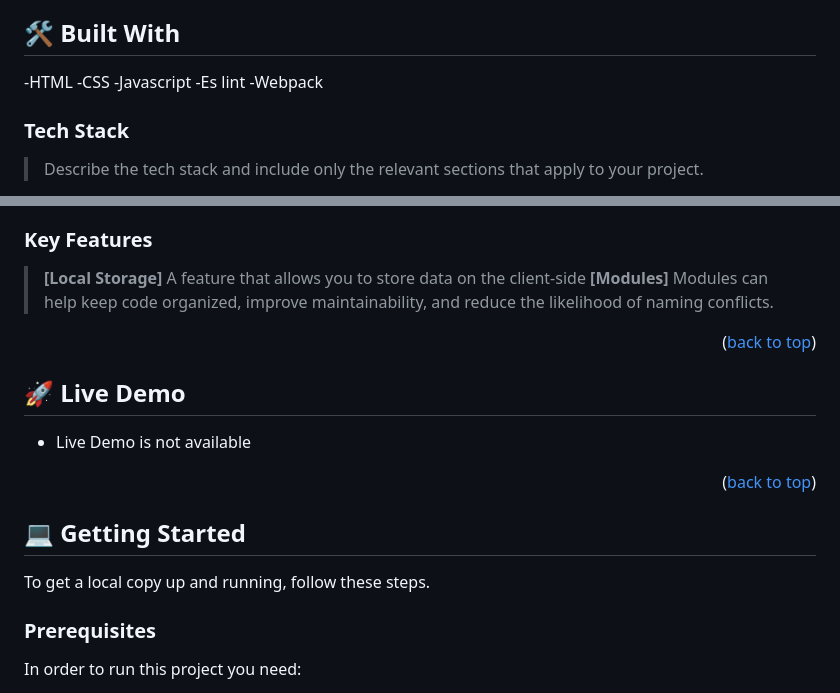
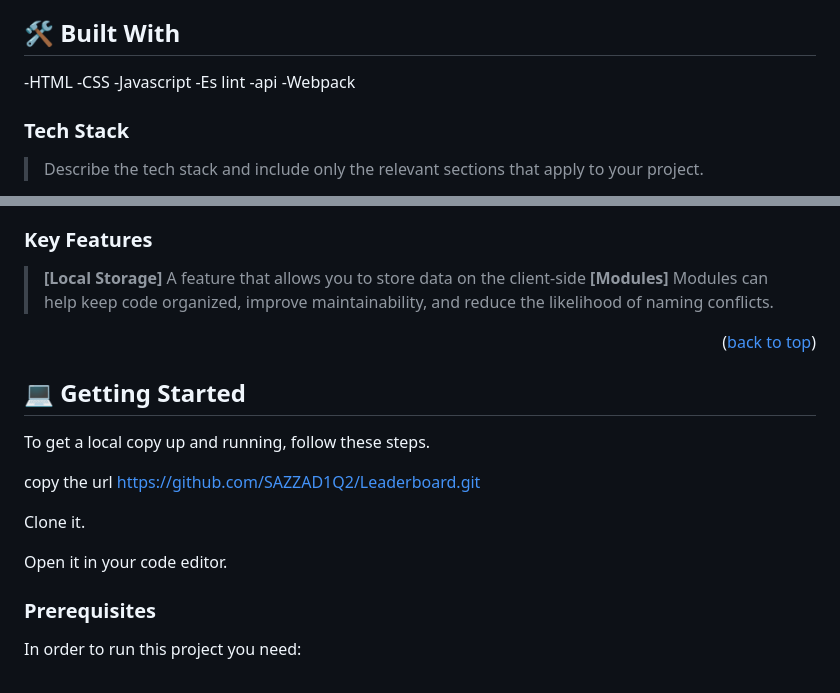
Before and after one commit to SAZZAD1Q2/Leaderboard, a Markdown page: README.md, 2 parts joined by grey strips. GitHub-like rendering.

```diff
--- a/README.md
+++ b/README.md
@@ -41,6 +41,7 @@
 -CSS
 -Javascript
 -Es lint
+-api
 -Webpack</a>
 
 ### Tech Stack <a name="tech-stack"></a>
@@ -69,16 +71,16 @@
 <p align="right">(<a href="#readme-top">back to top</a>)</p>
 
 
-## 🚀 Live Demo <a name="live-demo"></a>
-
-- Live Demo is not available
-
-<p align="right">(<a href="#readme-top">back to top</a>)</p>
-
-
 ## 💻 Getting Started <a name="getting-started"></a>
 
 To get a local copy up and running, follow these steps.
+
+copy the url https://github.com/SAZZAD1Q2/Leaderboard.git
+
+Clone it.
+
+Open it in your code editor.
+
 
 ### Prerequisites
 
```
Also changed, not shown: other parts of README.md (+1 -0 lines).
